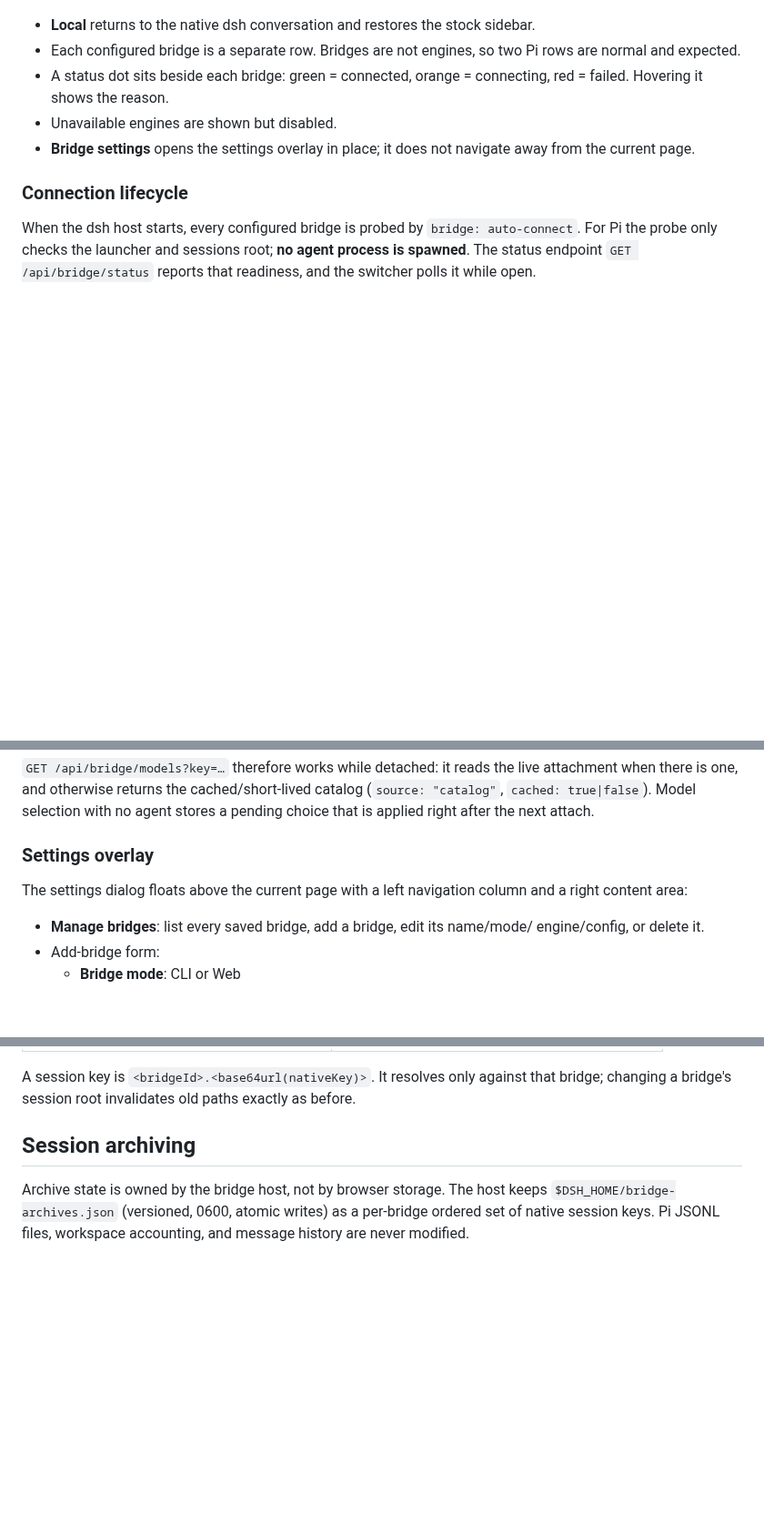
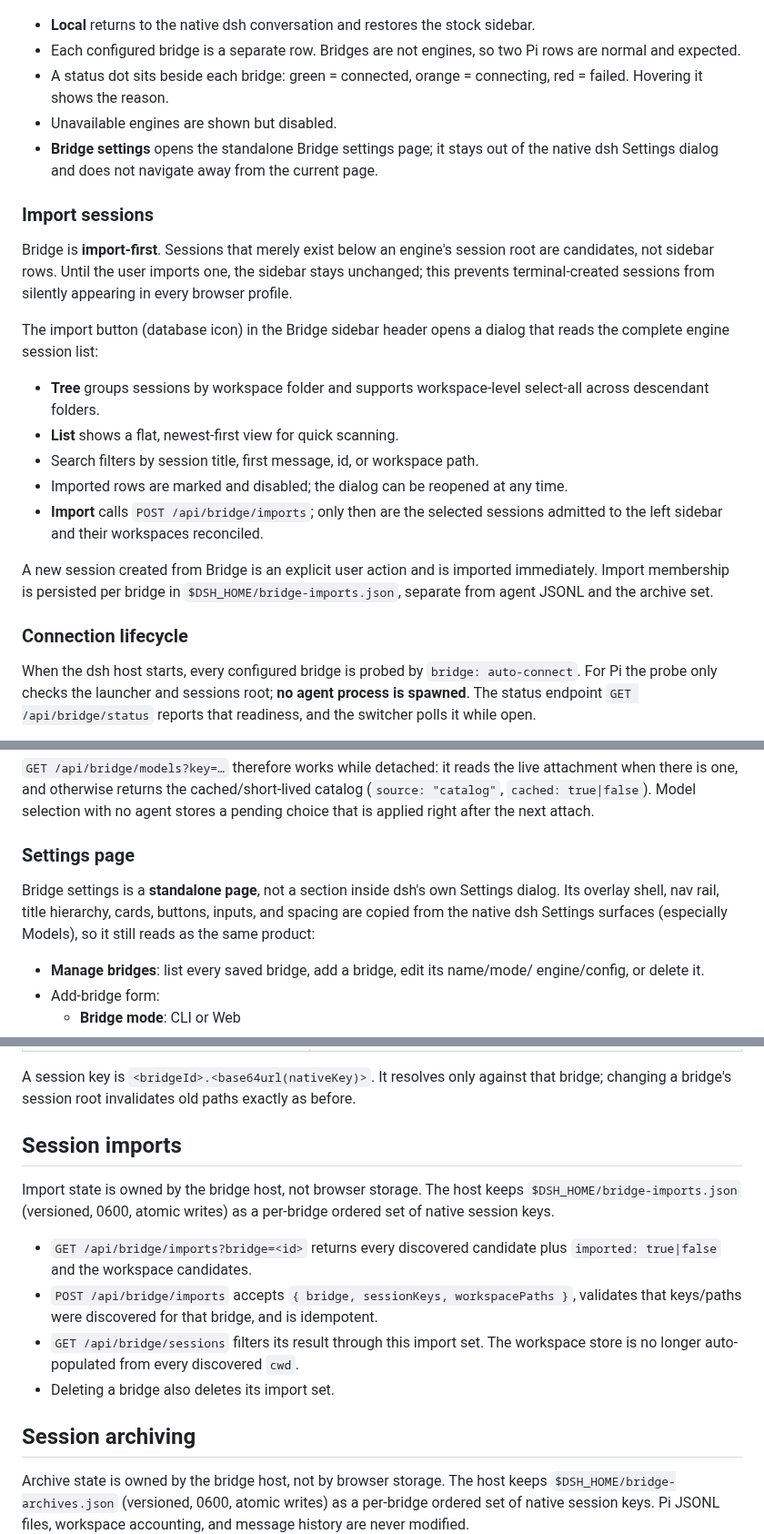
Before and after one commit to gitsang/dsh-bridge, a Markdown page: README.md, 3 parts joined by grey strips. Shown at 91% size. Drawn GitHub-style; blank space fills up the shorter version.

Commit message:
feat: import bridge workspaces and sessions explicitly

```diff
--- a/README.md
+++ b/README.md
@@ -59,8 +62,30 @@ Bridge settings
 - A status dot sits beside each bridge: green = connected, orange = connecting,
   red = failed. Hovering it shows the reason.
 - Unavailable engines are shown but disabled.
-- **Bridge settings** opens the settings overlay in place; it does not navigate
-  away from the current page.
+- **Bridge settings** opens the standalone Bridge settings page; it stays out of
+  the native dsh Settings dialog and does not navigate away from the current page.
+
+### Import sessions
+
+Bridge is **import-first**. Sessions that merely exist below an engine's session
+root are candidates, not sidebar rows. Until the user imports one, the sidebar
+stays unchanged; this prevents terminal-created sessions from silently
+appearing in every browser profile.
+
+The import button (database icon) in the Bridge sidebar header opens a dialog
+that reads the complete engine session list:
+
+- **Tree** groups sessions by workspace folder and supports workspace-level
+  select-all across descendant folders.
+- **List** shows a flat, newest-first view for quick scanning.
+- Search filters by session title, first message, id, or workspace path.
+- Imported rows are marked and disabled; the dialog can be reopened at any time.
+- **Import** calls `POST /api/bridge/imports`; only then are the selected
+  sessions admitted to the left sidebar and their workspaces reconciled.
+
+A new session created from Bridge is an explicit user action and is imported
+immediately. Import membership is persisted per bridge in
+`$DSH_HOME/bridge-imports.json`, separate from agent JSONL and the archive set.
 
 ### Connection lifecycle
 
@@ -105,10 +130,12 @@ attachment when there is one, and otherwise returns the cached/short-lived
 catalog (`source: "catalog"`, `cached: true|false`). Model selection with no
 agent stores a pending choice that is applied right after the next attach.
 
-### Settings overlay
+### Settings page
 
-The settings dialog floats above the current page with a left navigation column
-and a right content area:
+Bridge settings is a **standalone page**, not a section inside dsh's own
+Settings dialog. Its overlay shell, nav rail, title hierarchy, cards, buttons,
+inputs, and spacing are copied from the native dsh Settings surfaces (especially
+Models), so it still reads as the same product:
 
 - **Manage bridges**: list every saved bridge, add a bridge, edit its name/mode/
   engine/config, or delete it.
@@ -229,6 +258,20 @@ All routes sit below dsh's authenticated `/api` channel.
 A session key is `<bridgeId>.<base64url(nativeKey)>`. It resolves only against
 that bridge; changing a bridge's session root invalidates old paths exactly as
 before.
+
+## Session imports
+
+Import state is owned by the bridge host, not browser storage. The host keeps
+`$DSH_HOME/bridge-imports.json` (versioned, 0600, atomic writes) as a per-bridge
+ordered set of native session keys.
+
+- `GET /api/bridge/imports?bridge=<id>` returns every discovered candidate plus
+  `imported: true|false` and the workspace candidates.
+- `POST /api/bridge/imports` accepts `{ bridge, sessionKeys, workspacePaths }`,
+  validates that keys/paths were discovered for that bridge, and is idempotent.
+- `GET /api/bridge/sessions` filters its result through this import set. The
+  workspace store is no longer auto-populated from every discovered `cwd`.
+- Deleting a bridge also deletes its import set.
 
 ## Session archiving
 
```
Also changed, not shown: other parts of README.md (+8 -3 lines), README.zh.md (+45 -8 lines), docs/bridge-settings.png, 6 other files.
